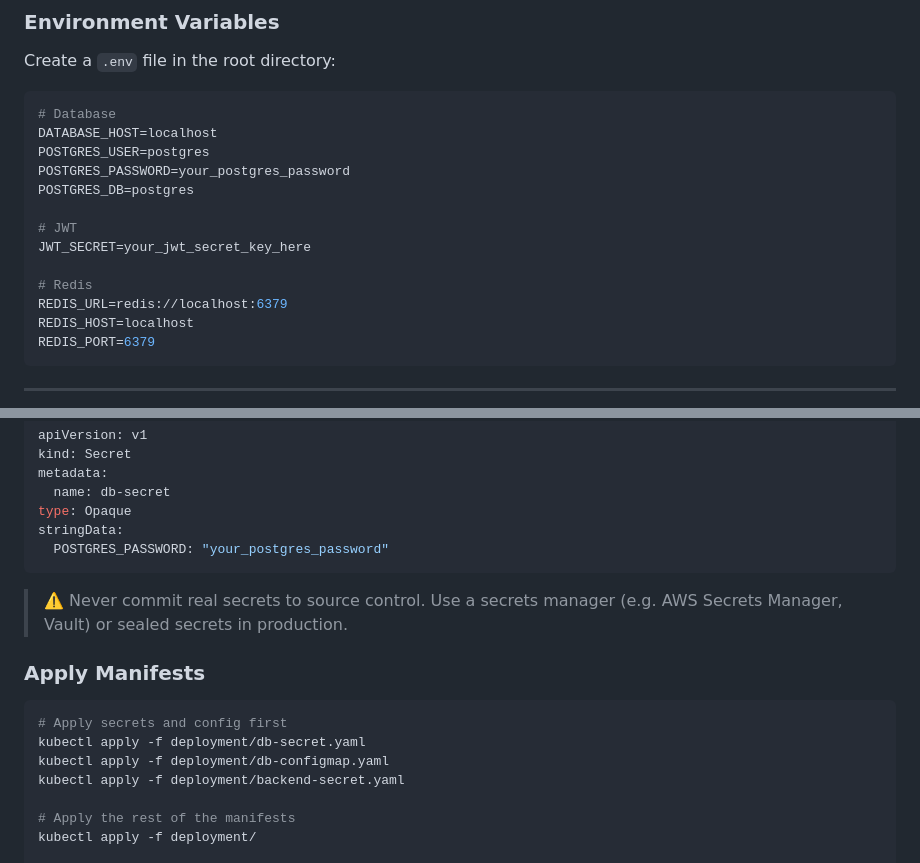
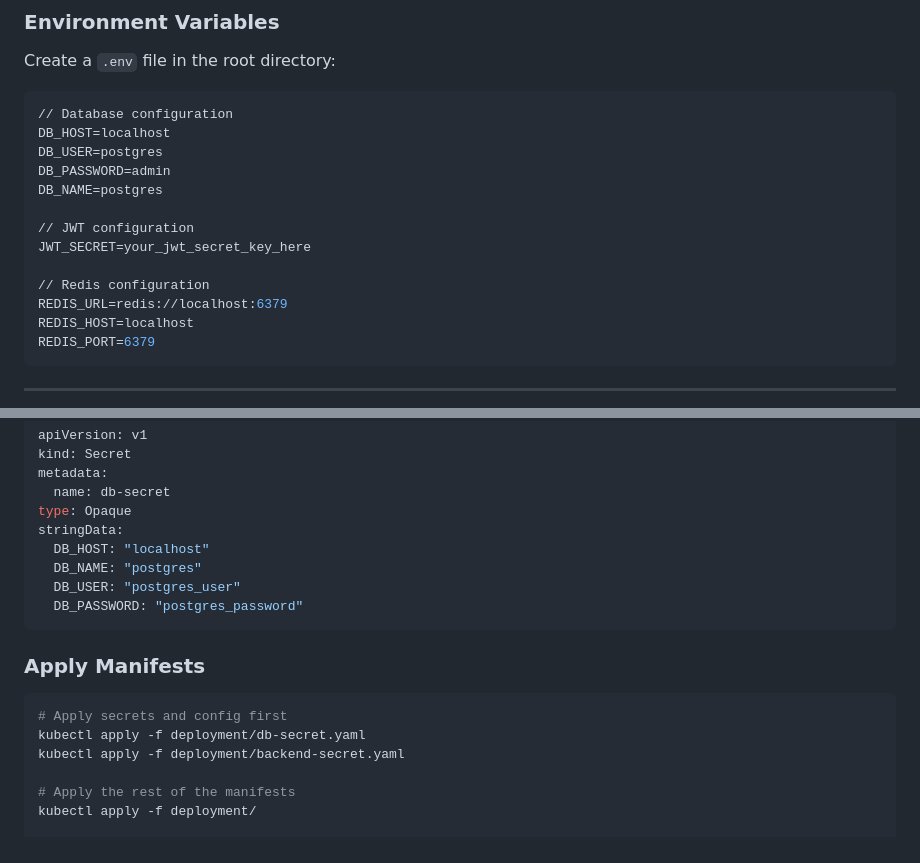
Before and after one commit to nadav111/Chatable, a Markdown page: README.md, 2 parts joined by grey strips. GitHub-like rendering.

````diff
--- a/README.md
+++ b/README.md
@@ -114,16 +114,16 @@ docker compose down
 Create a `.env` file in the root directory:
 
 ```env
-# Database
-DATABASE_HOST=localhost
-POSTGRES_USER=postgres
-POSTGRES_PASSWORD=your_postgres_password
-POSTGRES_DB=postgres
+// Database configuration
+DB_HOST=localhost
+DB_USER=postgres
+DB_PASSWORD=admin
+DB_NAME=postgres
 
-# JWT
+// JWT configuration
 JWT_SECRET=your_jwt_secret_key_here
 
-# Redis
+// Redis configuration
 REDIS_URL=redis://localhost:6379
 REDIS_HOST=localhost
 REDIS_PORT=6379
@@ -164,17 +164,17 @@ metadata:
   name: db-secret
 type: Opaque
 stringData:
-  POSTGRES_PASSWORD: "your_postgres_password"
+  DB_HOST: "localhost"
+  DB_NAME: "postgres"
+  DB_USER: "postgres_user"
+  DB_PASSWORD: "postgres_password"
 ```
-
-> ⚠️ Never commit real secrets to source control. Use a secrets manager (e.g. AWS Secrets Manager, Vault) or sealed secrets in production.
 
 ### Apply Manifests
 
 ```bash
 # Apply secrets and config first
 kubectl apply -f deployment/db-secret.yaml
-kubectl apply -f deployment/db-configmap.yaml
 kubectl apply -f deployment/backend-secret.yaml
 
 # Apply the rest of the manifests
````
